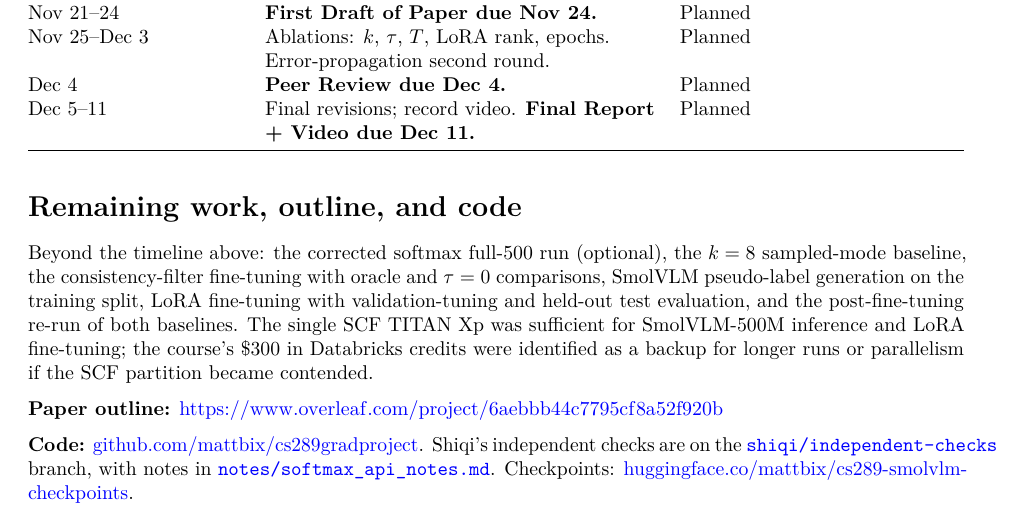
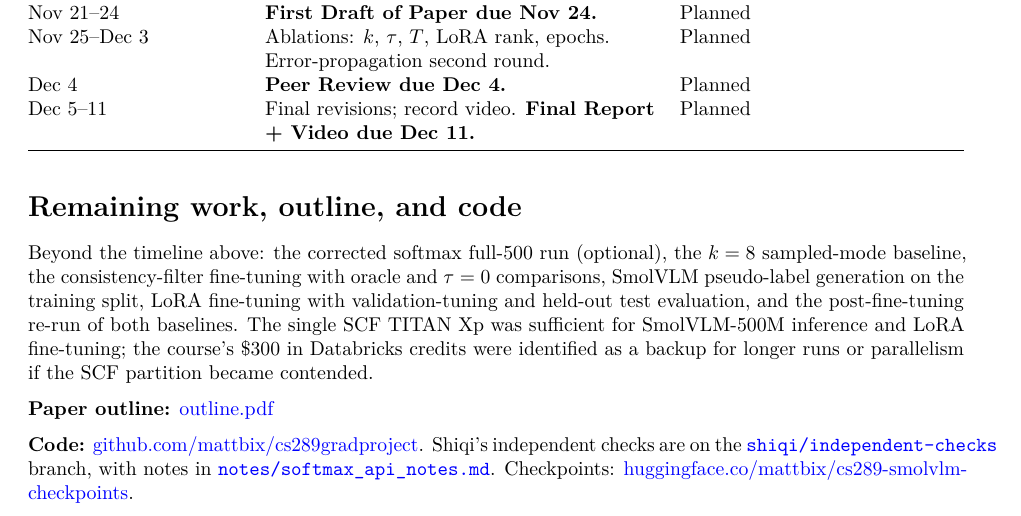
Before and after one commit to mattbix/cs289gradproject, a Quarto document (grad-project-progress.qmd): part of page 2 of 2, cut so that both start at the same text. The pictures show the output file grad-project-progress.pdf that the author committed with the source.

Commit message:
Sync progress report from main

```diff
--- a/grad-project-progress.qmd
+++ b/grad-project-progress.qmd
@@ -124,6 +124,6 @@ The initial softmax script read the answer distribution at the last position of
 
 Beyond the timeline above: the corrected softmax full-500 run (optional), the $k=8$ sampled-mode baseline, the consistency-filter fine-tuning with oracle and $\tau=0$ comparisons, SmolVLM pseudo-label generation on the training split, LoRA fine-tuning with validation-tuning and held-out test evaluation, and the post-fine-tuning re-run of both baselines. The single SCF TITAN Xp was sufficient for SmolVLM-500M inference and LoRA fine-tuning; the course's \$300 in Databricks credits were identified as a backup for longer runs or parallelism if the SCF partition became contended.
 
-**Paper outline:** <https://www.overleaf.com/project/6aebbb44c7795cf8a52f920b>
+**Paper outline:** [outline.pdf](https://github.com/mattbix/cs289gradproject/blob/main/outline.pdf)
 
 **Code:** [github.com/mattbix/cs289gradproject](https://github.com/mattbix/cs289gradproject). Shiqi's independent checks are on the [`shiqi/independent-checks`](https://github.com/mattbix/cs289gradproject/tree/shiqi/independent-checks) branch, with notes in [`notes/softmax_api_notes.md`](https://github.com/mattbix/cs289gradproject/blob/shiqi/independent-checks/notes/softmax_api_notes.md). Checkpoints: [huggingface.co/mattbix/cs289-smolvlm-checkpoints](https://huggingface.co/mattbix/cs289-smolvlm-checkpoints).
```
Also changed, not shown: grad-project-progress.pdf.
